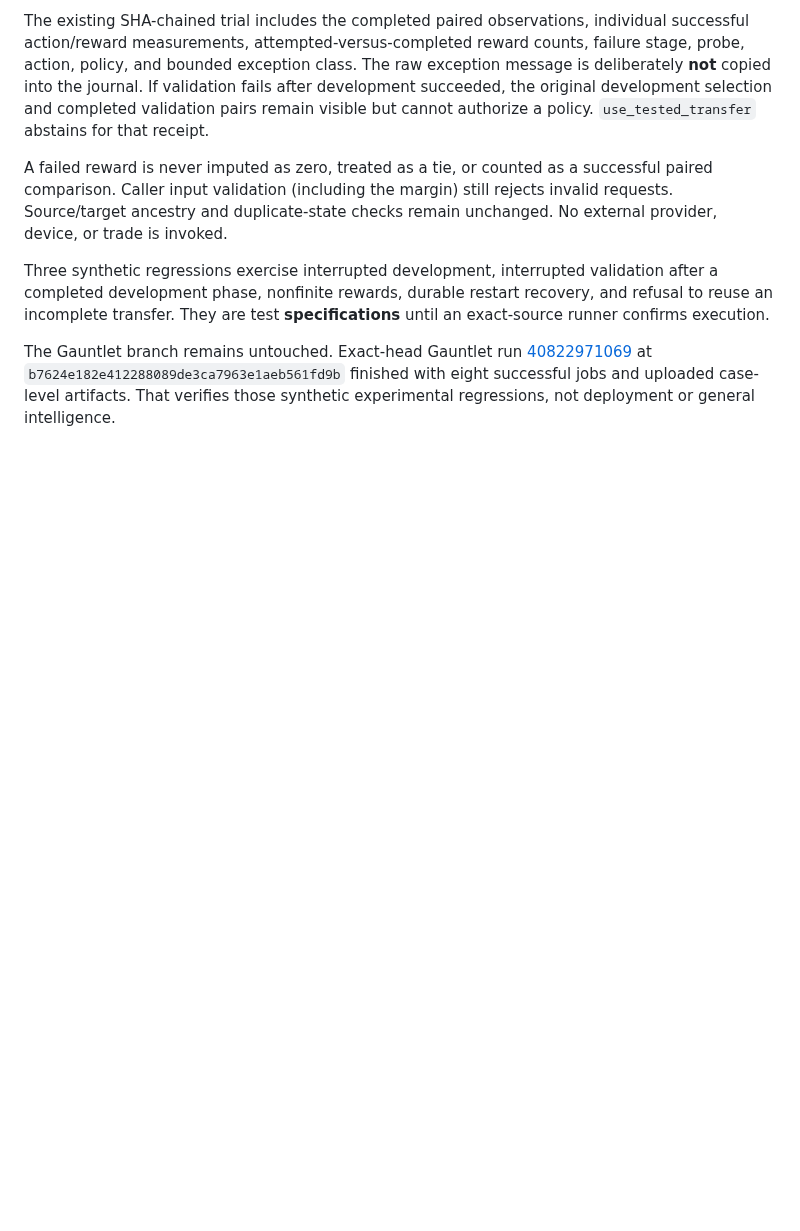
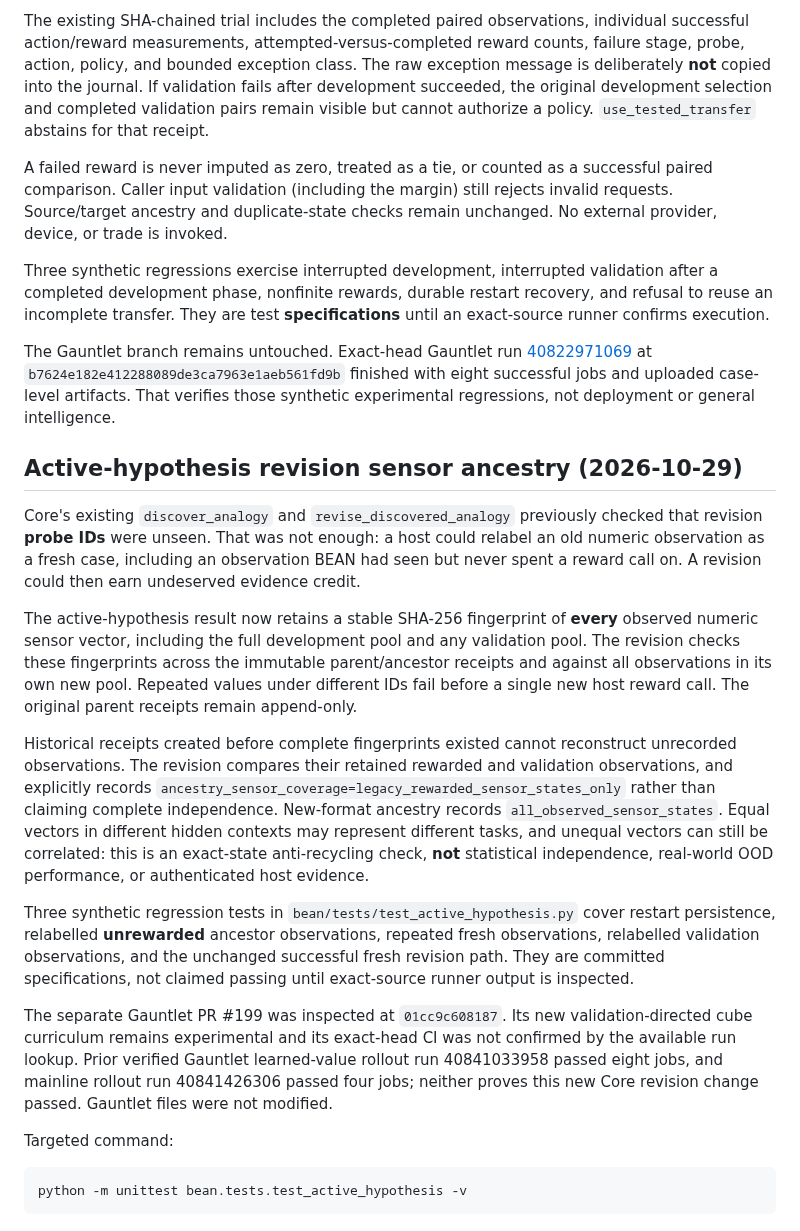
Before and after one commit to danieloculus0-bot/BEAN, a Markdown page: docs/BEAN_CROSS_DOMAIN_TRANSFER_VALIDATION_2026-10-28.md, the part around the change. Drawn GitHub-style; blank space fills up the shorter version.

Commit message:
docs(core): trace active-hypothesis ancestry fingerprints and legacy evidence limits

````diff
--- a/docs/BEAN_CROSS_DOMAIN_TRANSFER_VALIDATION_2026-10-28.md
+++ b/docs/BEAN_CROSS_DOMAIN_TRANSFER_VALIDATION_2026-10-28.md
@@ -126,3 +126,49 @@ The Gauntlet branch remains untouched. Exact-head Gauntlet run
 at `b7624e182e412288089de3ca7963e1aeb561fd9b` finished with eight
 successful jobs and uploaded case-level artifacts. That verifies those
 synthetic experimental regressions, not deployment or general intelligence.
+
+
+## Active-hypothesis revision sensor ancestry (2026-10-29)
+
+Core's existing `discover_analogy` and `revise_discovered_analogy`
+previously checked that revision **probe IDs** were unseen. That was not
+enough: a host could relabel an old numeric observation as a fresh case,
+including an observation BEAN had seen but never spent a reward call on.
+A revision could then earn undeserved evidence credit.
+
+The active-hypothesis result now retains a stable SHA-256 fingerprint of
+**every** observed numeric sensor vector, including the full development
+pool and any validation pool. The revision checks these fingerprints across
+the immutable parent/ancestor receipts and against all observations in its
+own new pool. Repeated values under different IDs fail before a single
+new host reward call. The original parent receipts remain append-only.
+
+Historical receipts created before complete fingerprints existed cannot
+reconstruct unrecorded observations. The revision compares their retained
+rewarded and validation observations, and explicitly records
+`ancestry_sensor_coverage=legacy_rewarded_sensor_states_only` rather than
+claiming complete independence. New-format ancestry records
+`all_observed_sensor_states`. Equal vectors in different hidden contexts
+may represent different tasks, and unequal vectors can still be correlated:
+this is an exact-state anti-recycling check, **not** statistical independence,
+real-world OOD performance, or authenticated host evidence.
+
+Three synthetic regression tests in
+`bean/tests/test_active_hypothesis.py` cover restart persistence,
+relabelled **unrewarded** ancestor observations, repeated fresh observations,
+relabelled validation observations, and the unchanged successful fresh
+revision path. They are committed specifications, not claimed passing
+until exact-source runner output is inspected.
+
+The separate Gauntlet PR #199 was inspected at `01cc9c608187`.
+Its new validation-directed cube curriculum remains experimental and its
+exact-head CI was not confirmed by the available run lookup. Prior verified
+Gauntlet learned-value rollout run 40841033958 passed eight jobs, and
+mainline rollout run 40841426306 passed four jobs; neither proves this new
+Core revision change passed. Gauntlet files were not modified.
+
+Targeted command:
+
+```sh
+python -m unittest bean.tests.test_active_hypothesis -v
+```
````
